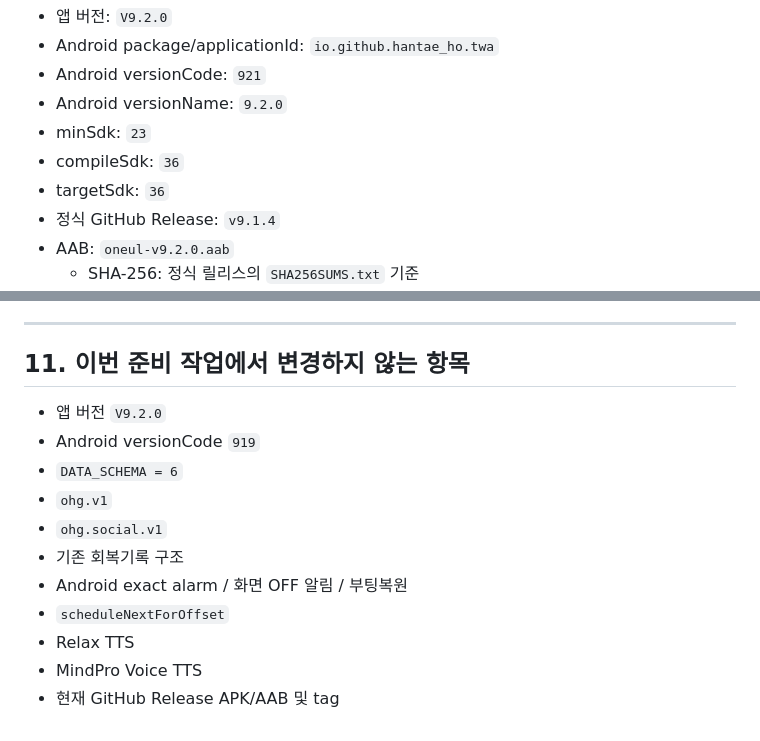
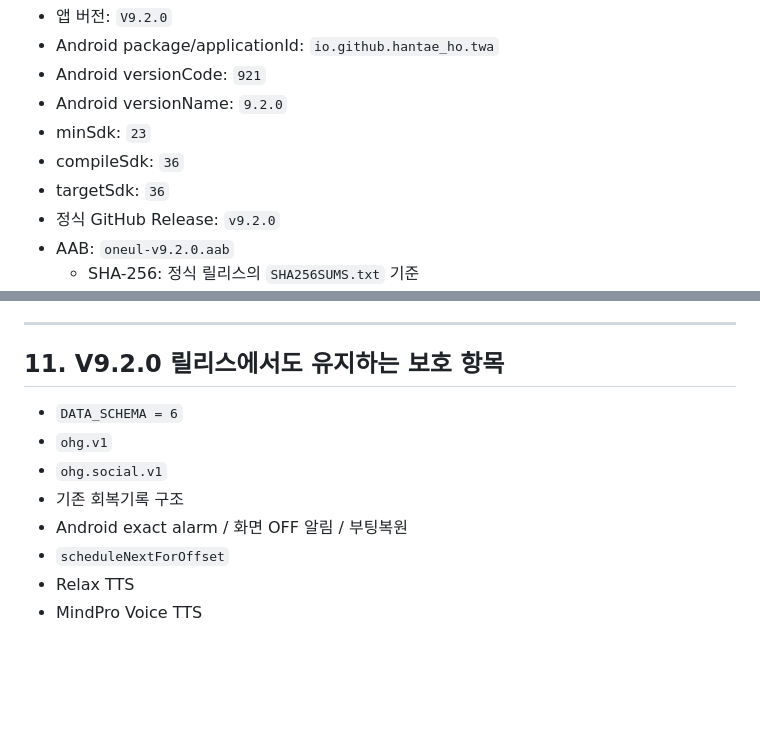
Before and after one commit to HanTae-ho/oneul-web, a Markdown page: PLAY_STORE_SUBMISSION.md, 2 parts joined by grey strips. Rendered like a GitHub page; blank space fills up the shorter version.

Commit message:
Docs: fix V9.2.0 Play release metadata and protected-scope section

```diff
--- a/PLAY_STORE_SUBMISSION.md
+++ b/PLAY_STORE_SUBMISSION.md
@@ -58,7 +58,7 @@ Play Console 요구사항: <https://support.google.com/googleplay/android-develo
 - minSdk: `23`
 - compileSdk: `36`
 - targetSdk: `36`
-- 정식 GitHub Release: `v9.1.4`
+- 정식 GitHub Release: `v9.2.0`
 - AAB: `oneul-v9.2.0.aab`
   - SHA-256: 정식 릴리스의 `SHA256SUMS.txt` 기준
 - APK: `oneul-v9.2.0.apk`
@@ -309,10 +309,8 @@ GitHub 직접배포 APK의 자동 검증과 별개로, Google Play에 올린 AAB
 
 ---
 
-## 11. 이번 준비 작업에서 변경하지 않는 항목
+## 11. V9.2.0 릴리스에서도 유지하는 보호 항목
 
-- 앱 버전 `V9.2.0`
-- Android versionCode `919`
 - `DATA_SCHEMA = 6`
 - `ohg.v1`
 - `ohg.social.v1`
@@ -321,4 +319,3 @@ GitHub 직접배포 APK의 자동 검증과 별개로, Google Play에 올린 AAB
 - `scheduleNextForOffset`
 - Relax TTS
 - MindPro Voice TTS
-- 현재 GitHub Release APK/AAB 및 tag
```
